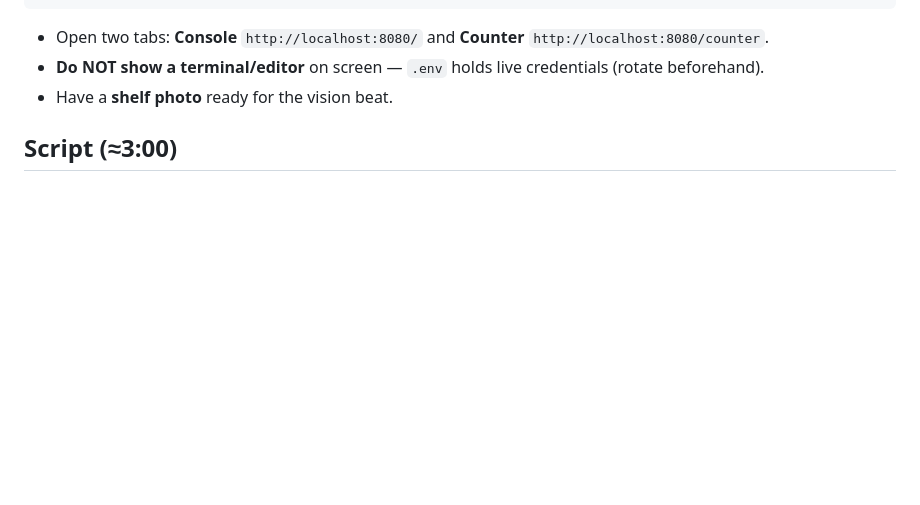
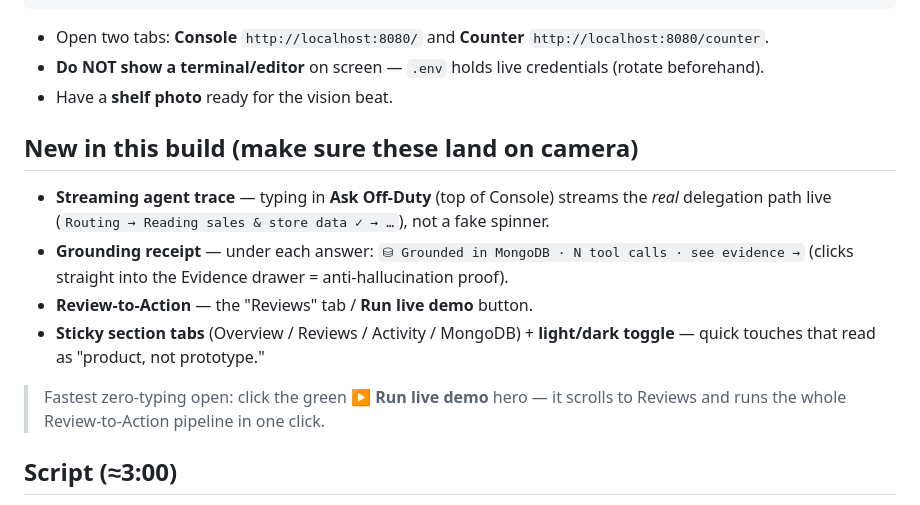
Before and after one commit to 1wos/storeops, a Markdown page: DEMO_SCRIPT.md, the part around the change. Drawn GitHub-style; blank space fills up the shorter version.

```diff
--- a/DEMO_SCRIPT.md
+++ b/DEMO_SCRIPT.md
@@ -23,6 +23,19 @@ curl -s -X POST localhost:8080/api/mcp-proof >/dev/null
 - Open two tabs: **Console** `http://localhost:8080/` and **Counter** `http://localhost:8080/counter`.
 - **Do NOT show a terminal/editor** on screen — `.env` holds live credentials (rotate beforehand).
 - Have a **shelf photo** ready for the vision beat.
+
+## New in this build (make sure these land on camera)
+
+- **Streaming agent trace** — typing in **Ask Off-Duty** (top of Console) streams the *real*
+  delegation path live (`Routing → Reading sales & store data ✓ → …`), not a fake spinner.
+- **Grounding receipt** — under each answer: `⛁ Grounded in MongoDB · N tool calls · see
+  evidence →` (clicks straight into the Evidence drawer = anti-hallucination proof).
+- **Review-to-Action** — the "Reviews" tab / **Run live demo** button.
+- **Sticky section tabs** (Overview / Reviews / Activity / MongoDB) + **light/dark toggle** —
+  quick touches that read as "product, not prototype."
+
+> Fastest zero-typing open: click the green **▶ Run live demo** hero — it scrolls to Reviews
+> and runs the whole Review-to-Action pipeline in one click.
 
 ## Script (≈3:00)
 
```
Also changed, not shown: README.md (+85 -29 lines).
